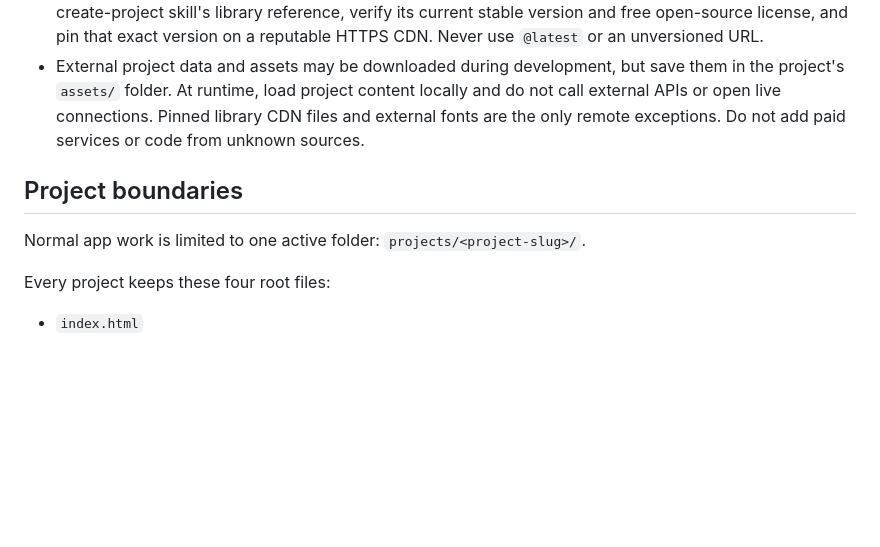
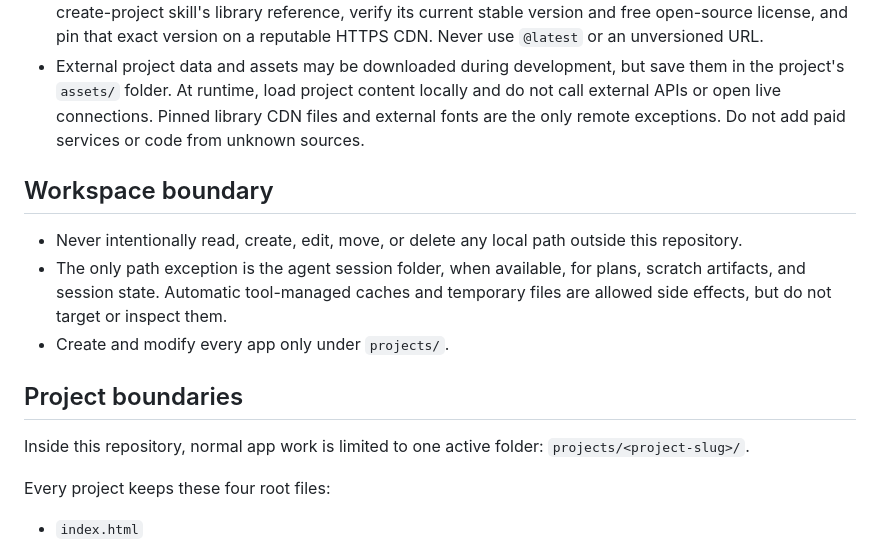
Before and after one commit to sinedied/makevibe, a Markdown page: AGENTS.md, the part around the change. Rendered like a GitHub page; blank space fills up the shorter version.

Commit message:
fix: confine MakeVibe workspace

```diff
--- a/AGENTS.md
+++ b/AGENTS.md
@@ -53,9 +53,19 @@ message. Keep code identifiers in simple English unless the child asks otherwise
   fonts are the only remote exceptions. Do not add paid services or code from unknown
   sources.
 
+## Workspace boundary
+
+- Never intentionally read, create, edit, move, or delete any local path outside this
+  repository.
+- The only path exception is the agent session folder, when available, for plans, scratch
+  artifacts, and session state. Automatic tool-managed caches and temporary files are
+  allowed side effects, but do not target or inspect them.
+- Create and modify every app only under `projects/`.
+
 ## Project boundaries
 
-Normal app work is limited to one active folder: `projects/<project-slug>/`.
+Inside this repository, normal app work is limited to one active folder:
+`projects/<project-slug>/`.
 
 Every project keeps these four root files:
 
```
